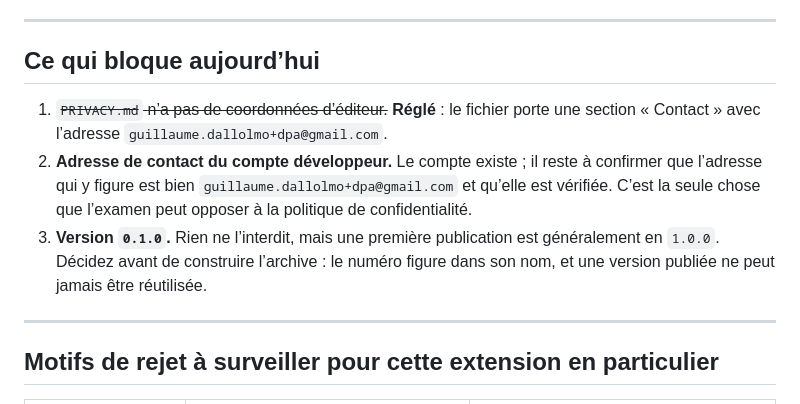
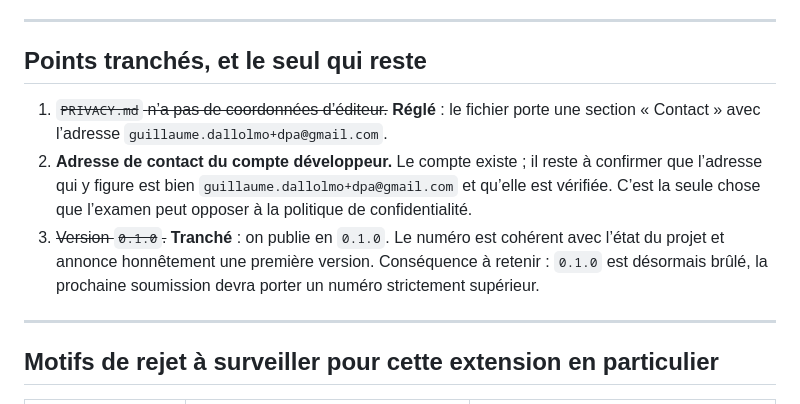
Before and after one commit to Guillaume-da/dark-pattern-alert, a Markdown page: store/PUBLISHING.md, the part around the change. Drawn GitHub-style.

```diff
--- a/store/PUBLISHING.md
+++ b/store/PUBLISHING.md
@@ -83,7 +83,7 @@ Un onglet incomplet empêche la soumission et le bouton indique lequel.
 
 ---
 
-## Ce qui bloque aujourd’hui
+## Points tranchés, et le seul qui reste
 
 1. ~~`PRIVACY.md` n’a pas de coordonnées d’éditeur.~~ **Réglé** : le fichier porte
    une section « Contact » avec l’adresse `guillaume.dallolmo+dpa@gmail.com`.
@@ -91,9 +91,10 @@ Un onglet incomplet empêche la soumission et le bouton indique lequel.
    confirmer que l’adresse qui y figure est bien `guillaume.dallolmo+dpa@gmail.com`
    et qu’elle est vérifiée. C’est la seule chose que l’examen peut opposer à la
    politique de confidentialité.
-3. **Version `0.1.0`.** Rien ne l’interdit, mais une première publication est
-   généralement en `1.0.0`. Décidez avant de construire l’archive : le numéro
-   figure dans son nom, et une version publiée ne peut jamais être réutilisée.
+3. ~~Version `0.1.0`.~~ **Tranché** : on publie en `0.1.0`. Le numéro est cohérent
+   avec l’état du projet et annonce honnêtement une première version. Conséquence à
+   retenir : `0.1.0` est désormais brûlé, la prochaine soumission devra porter un
+   numéro strictement supérieur.
 
 ---
 
```
Also changed, not shown: store/LISTING.md (+4 -3 lines).
